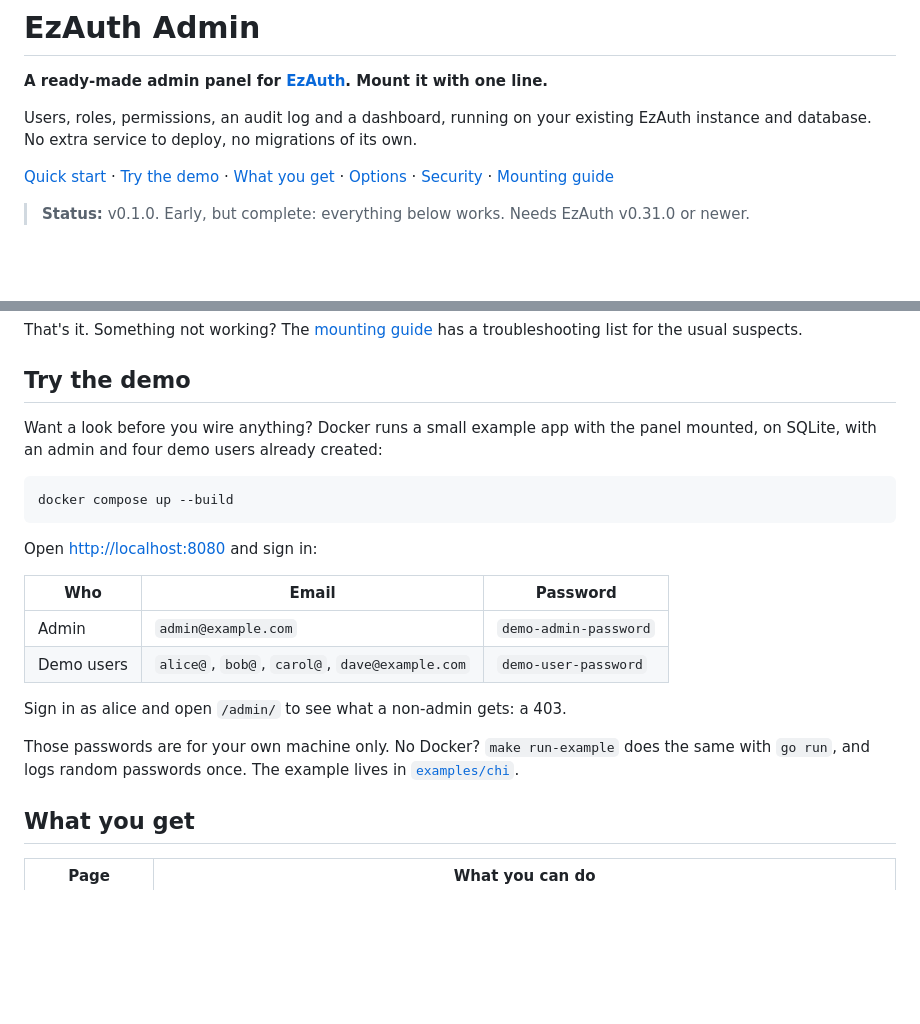
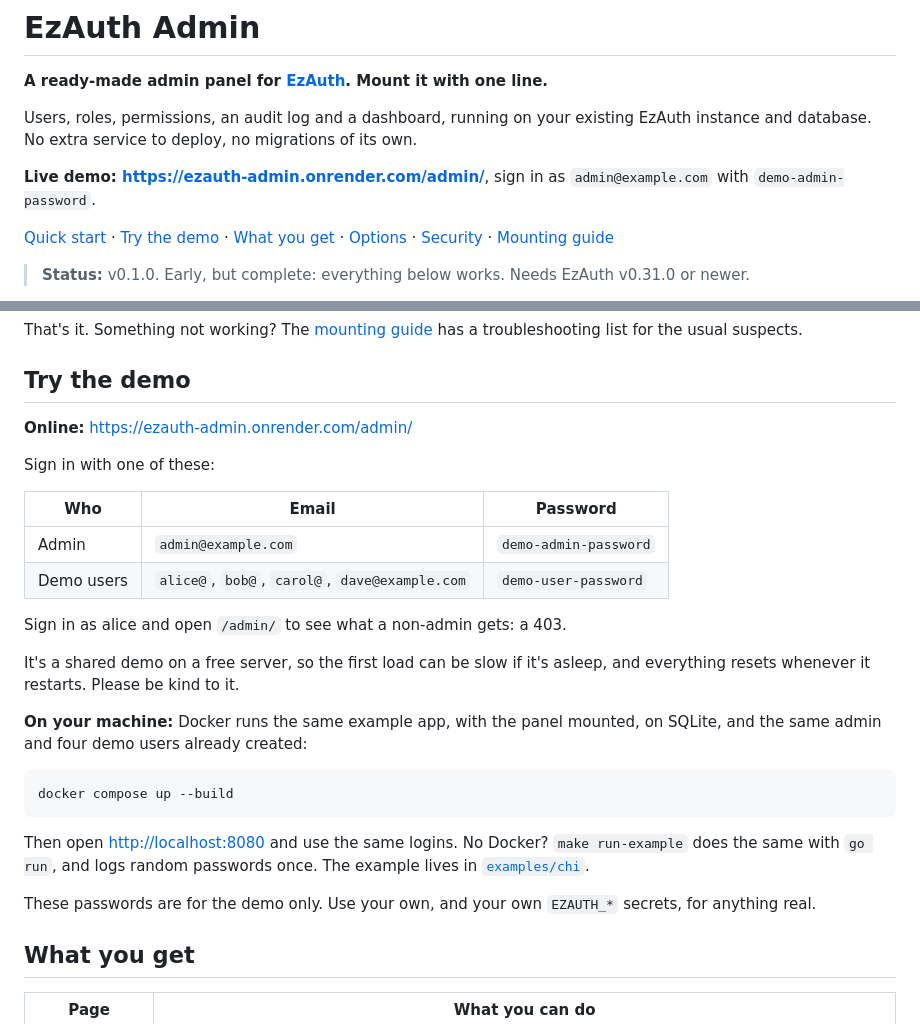
Before and after one commit to josuebrunel/ezauth-admin, a Markdown page: README.md, 2 parts joined by grey strips. GitHub-like rendering; blank space fills up the shorter version.

Commit message:
docs: link the live demo and its logins in the README
The demo runs the example app on Render. Add the link under the pitch, and
split Try the demo into online and on-your-machine, sharing one table of
logins. Checked against the live site: the admin signs in and sees the
panel, and a demo user gets a 403.

````diff
--- a/README.md
+++ b/README.md
@@ -3,6 +3,8 @@
 **A ready-made admin panel for [EzAuth](https://github.com/josuebrunel/ezauth). Mount it with one line.**
 
 Users, roles, permissions, an audit log and a dashboard, running on your existing EzAuth instance and database. No extra service to deploy, no migrations of its own.
+
+**Live demo: <https://ezauth-admin.onrender.com/admin/>**, sign in as `admin@example.com` with `demo-admin-password`.
 
 [Quick start](#quick-start) · [Try the demo](#try-the-demo) · [What you get](#what-you-get) · [Options](#options) · [Security](#security) · [Mounting guide](docs/mounting.md)
 
@@ -106,13 +108,9 @@ That's it. Something not working? The [mounting guide](docs/mounting.md) has a t
 
 ## Try the demo
 
-Want a look before you wire anything? Docker runs a small example app with the panel mounted, on SQLite, with an admin and four demo users already created:
+**Online:** <https://ezauth-admin.onrender.com/admin/>
 
-```sh
-docker compose up --build
-```
-
-Open <http://localhost:8080> and sign in:
+Sign in with one of these:
 
 | Who | Email | Password |
 |---|---|---|
@@ -121,7 +119,17 @@ Open <http://localhost:8080> and sign in:
 
 Sign in as alice and open `/admin/` to see what a non-admin gets: a 403.
 
-Those passwords are for your own machine only. No Docker? `make run-example` does the same with `go run`, and logs random passwords once. The example lives in [`examples/chi`](examples/chi).
+It's a shared demo on a free server, so the first load can be slow if it's asleep, and everything resets whenever it restarts. Please be kind to it.
+
+**On your machine:** Docker runs the same example app, with the panel mounted, on SQLite, and the same admin and four demo users already created:
+
+```sh
+docker compose up --build
+```
+
+Then open <http://localhost:8080> and use the same logins. No Docker? `make run-example` does the same with `go run`, and logs random passwords once. The example lives in [`examples/chi`](examples/chi).
+
+These passwords are for the demo only. Use your own, and your own `EZAUTH_*` secrets, for anything real.
 
 ## What you get
 
````
